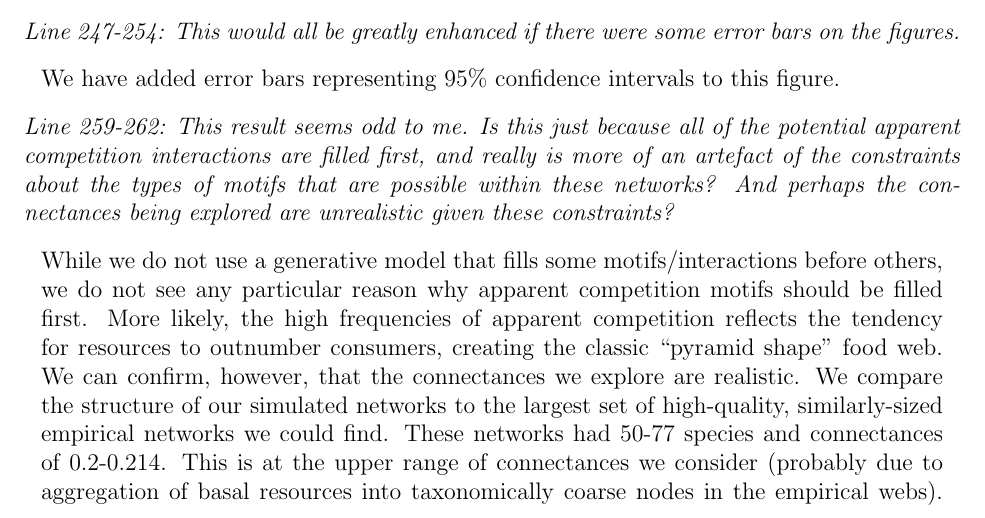
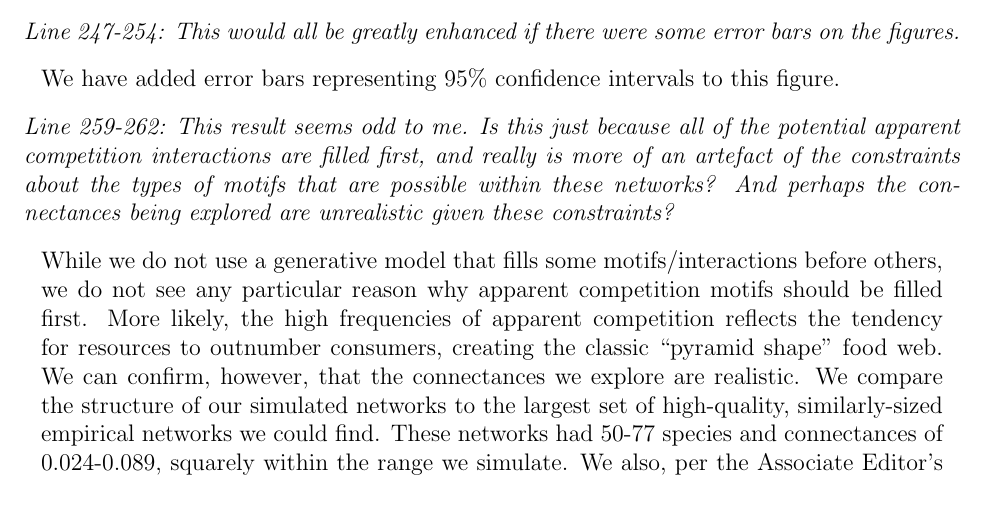
Before and after one commit to cirtwill/Bayes_motifs, a LaTeX document (manuscript/response_PRSB_round2.tex): part of page 9 of 15, cut so that both start at the same text. Compiled offline with LaTeX, dvips and Ghostscript.

Commit message:
corrected empirical connectance range

```diff
--- a/manuscript/response_PRSB_round2.tex
+++ b/manuscript/response_PRSB_round2.tex
@@ -253,7 +253,7 @@ Alyssa R. Cirtwill, Anna {\AA}kesson, Kate L. Wootton \& Anna Ekl\"of
         \them
         Line 259-262: This result seems odd to me. Is this just because all of the potential apparent competition interactions are filled first, and really is more of an artefact of the constraints about the types of motifs that are possible within these networks? And perhaps the connectances being explored are unrealistic given these constraints?
 
-        \us While we do not use a generative model that fills some motifs/interactions before others, we do not see any particular reason why apparent competition motifs should be filled first. More likely, the high frequencies of apparent competition reflects the tendency for resources to outnumber consumers, creating the classic ``pyramid shape'' food web. We can confirm, however, that the connectances we explore are realistic. We compare the structure of our simulated networks to the largest set of high-quality, similarly-sized empirical networks we could find. These networks had 50-77 species and connectances of 0.2-0.214. This is at the upper range of connectances we consider (probably due to aggregation of basal resources into taxonomically coarse nodes in the empirical webs). We also, per the Associate Editor's request, compare the motif profiles and motif participation of these empirical webs to our simulated webs. We hope that this comparison will demonstrate the realism of our simulated networks.
+        \us While we do not use a generative model that fills some motifs/interactions before others, we do not see any particular reason why apparent competition motifs should be filled first. More likely, the high frequencies of apparent competition reflects the tendency for resources to outnumber consumers, creating the classic ``pyramid shape'' food web. We can confirm, however, that the connectances we explore are realistic. We compare the structure of our simulated networks to the largest set of high-quality, similarly-sized empirical networks we could find. These networks had 50-77 species and connectances of 0.024-0.089, squarely within the range we simulate. We also, per the Associate Editor's request, compare the motif profiles and motif participation of these empirical webs to our simulated webs. We hope that this comparison will demonstrate the realism of our simulated networks.
 
         \them
         Line 289: Odd use of direct competition when most other papers use exploitative competition
```
